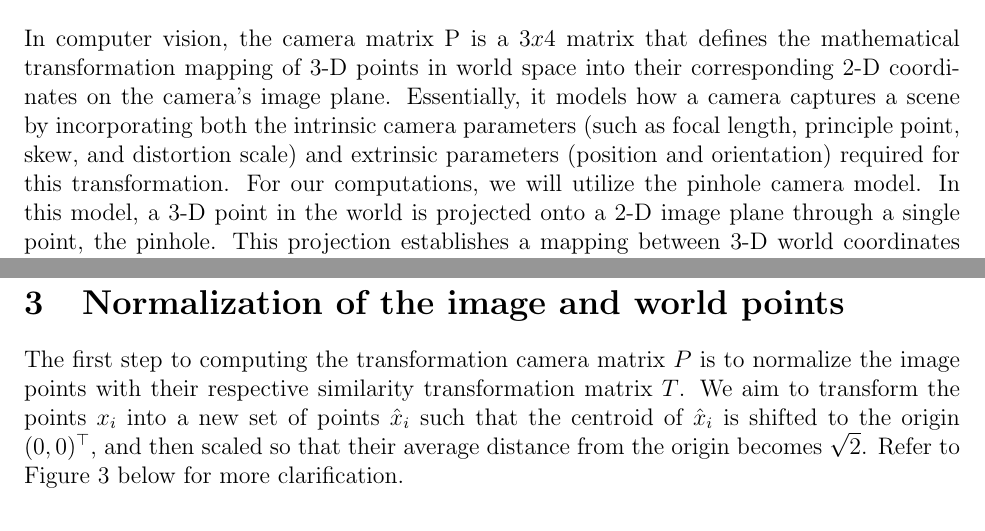
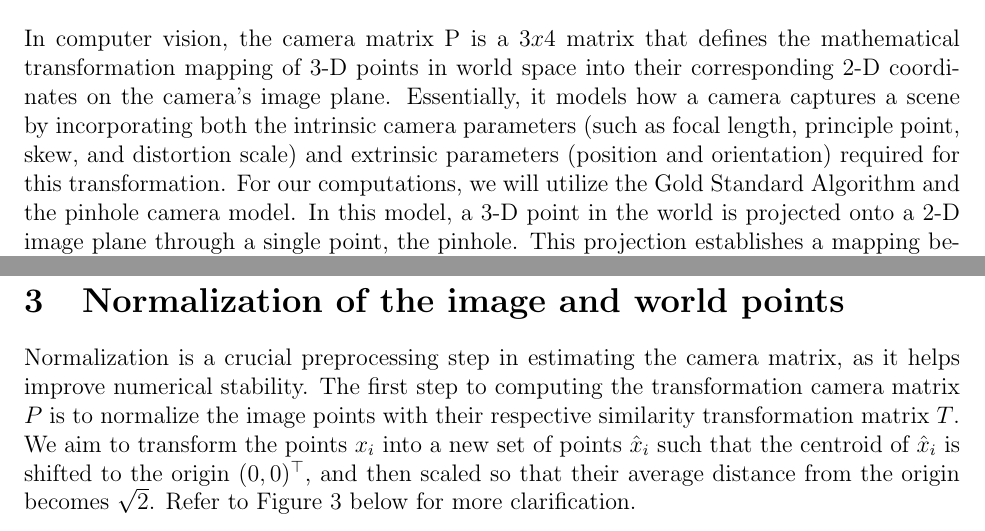
Before and after one commit to BryanL43/MATH425, a LaTeX document (Project/CameraMatrixReport.tex): two parts of pages 1 and 4 of 13, joined at a grey line, cut so that both start at the same text. Compiled offline with pdfLaTeX.

Commit message:
Update CameraMatrixReport.tex

```diff
--- a/Project/CameraMatrixReport.tex
+++ b/Project/CameraMatrixReport.tex
@@ -23,7 +23,7 @@
 \maketitle
 
 \section{Introduction}
-In computer vision, the camera matrix P is a \( 3x 4\) matrix that defines the mathematical transformation mapping of 3-D points in world space into their corresponding 2-D coordinates on the camera's image plane. Essentially, it models how a camera captures a scene by incorporating both the intrinsic camera parameters (such as focal length, principle point, skew, and distortion scale) and extrinsic parameters (position and orientation) required for this transformation. For our computations, we will utilize the pinhole camera model. In this model, a 3-D point in the world is projected onto a 2-D image plane through a single point, the pinhole. This projection establishes a mapping between 3-D world coordinates and 2-D image coordinates, determined by the relative position of the point in relation to the camera's optical center.
+In computer vision, the camera matrix P is a \( 3x 4\) matrix that defines the mathematical transformation mapping of 3-D points in world space into their corresponding 2-D coordinates on the camera's image plane. Essentially, it models how a camera captures a scene by incorporating both the intrinsic camera parameters (such as focal length, principle point, skew, and distortion scale) and extrinsic parameters (position and orientation) required for this transformation. For our computations, we will utilize the Gold Standard Algorithm and the pinhole camera model. In this model, a 3-D point in the world is projected onto a 2-D image plane through a single point, the pinhole. This projection establishes a mapping between 3-D world coordinates and 2-D image coordinates, determined by the relative position of the point in relation to the camera's optical center.
 
 \begin{figure}[ht]
     \centering
@@ -67,7 +67,7 @@ Using \( n \geq 6 \) corresponding world and image points, we can simultaneously
 Lastly, it is crucial to append an extra coordinate of ones to the end of each corresponding point in both the image and world coordinates. This converts the Euclidean coordinates into homogeneous coordinates, allowing us to express points in a projective space. The additional coordinate enables us to represent both 2-D and 3-D points in a manner that can incorporate affine transformations (such as translation, scaling, and rotation) as well as projective transformations (such as perspective projection). This is particularly useful in applications like Homography.
 
 \section{Normalization of the image and world points}
-The first step to computing the transformation camera matrix \( P \) is to normalize the image points with their respective similarity transformation matrix \( T\). We aim to transform the points \( x_i \) into a new set of points \( \hat{x}_i \) such that the centroid of \( \hat{x}_i \) is shifted to the origin \( (0, 0)^\top \), and then scaled so that their average distance from the origin becomes \( \sqrt{2} \). Refer to Figure 3 below for more clarification. \\
+Normalization is a crucial preprocessing step in estimating the camera matrix, as it helps improve numerical stability. The first step to computing the transformation camera matrix \( P \) is to normalize the image points with their respective similarity transformation matrix \( T\). We aim to transform the points \( x_i \) into a new set of points \( \hat{x}_i \) such that the centroid of \( \hat{x}_i \) is shifted to the origin \( (0, 0)^\top \), and then scaled so that their average distance from the origin becomes \( \sqrt{2} \). Refer to Figure 3 below for more clarification. \\
 
 \noindent Given a set of 2-D image points (x, y):
 \[
```
Also changed, not shown: Project/CameraMatrixReport.tex (5 more changed lines).
